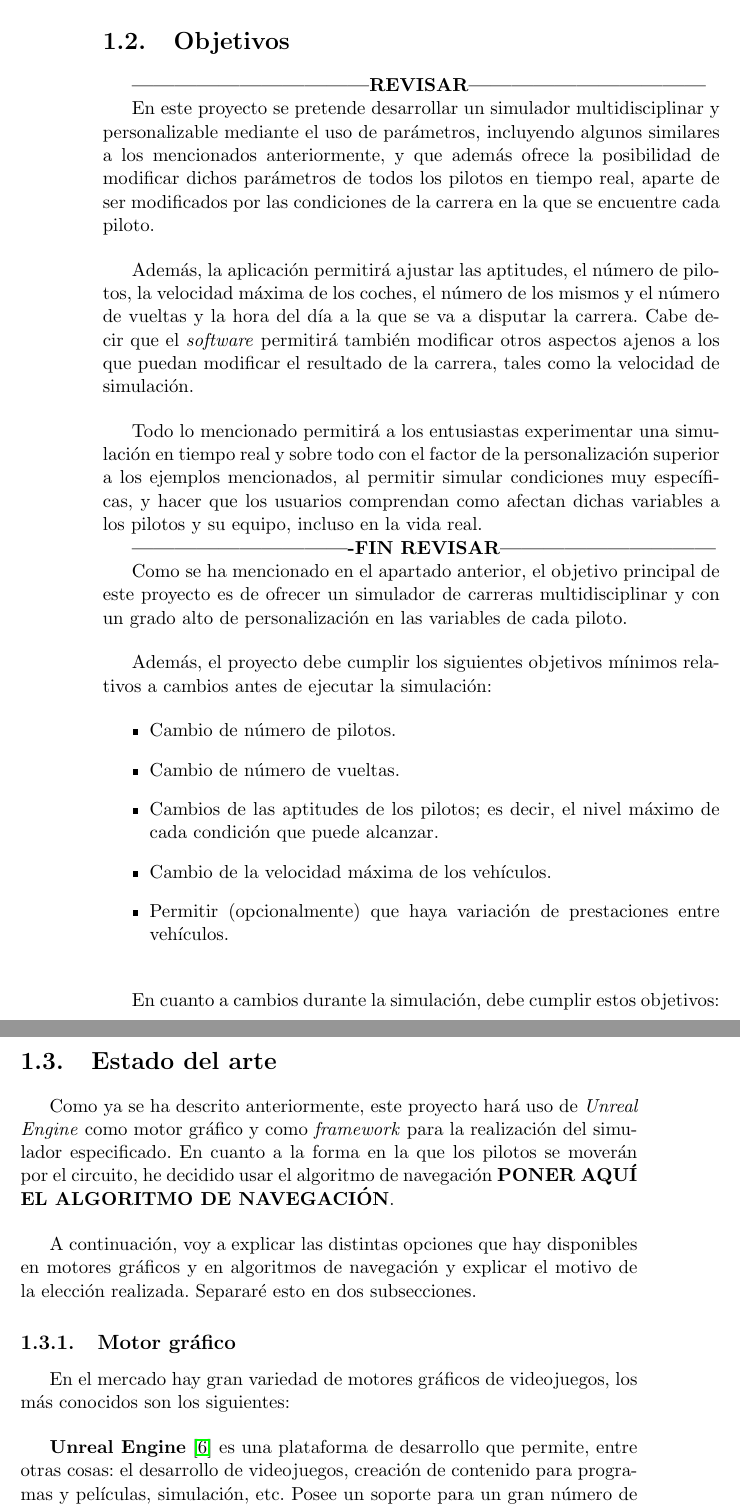
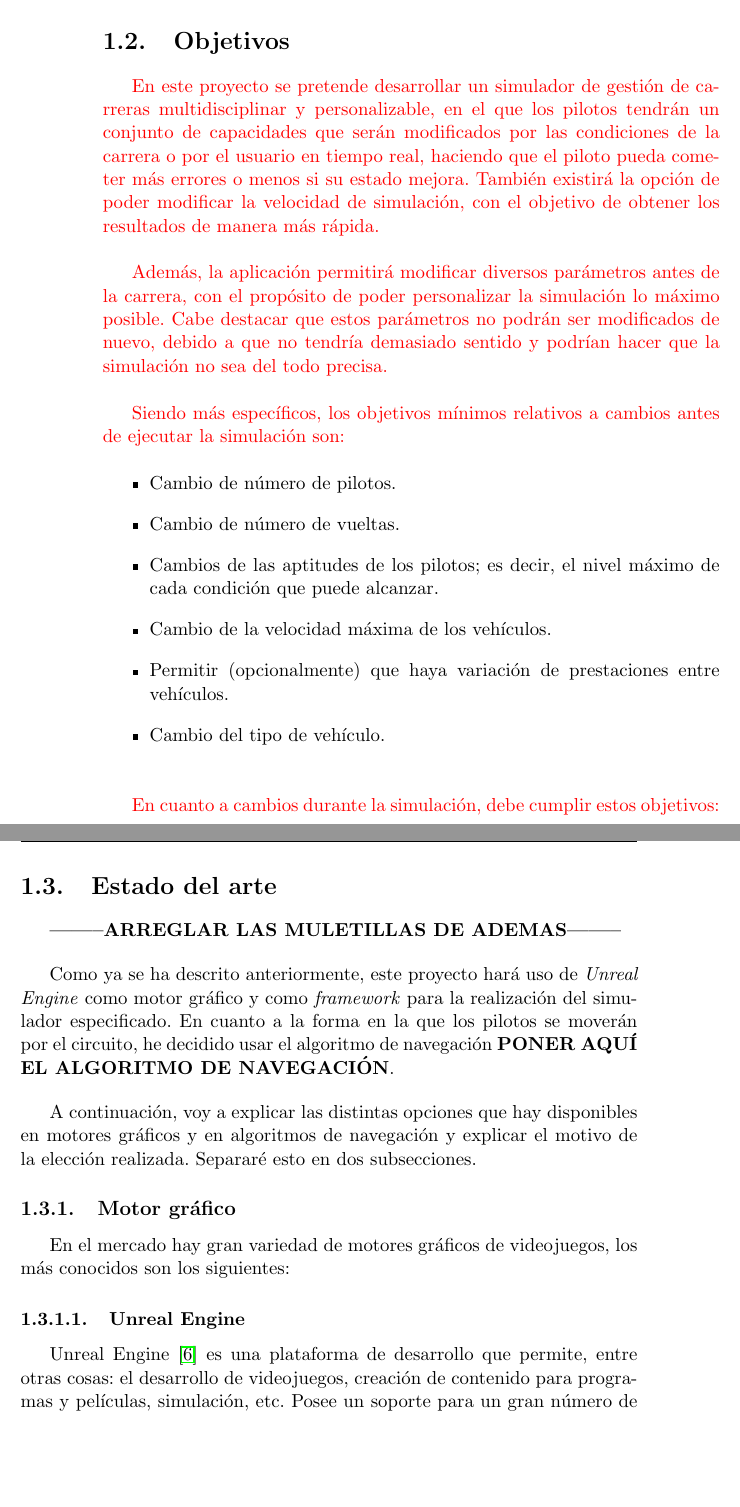
Before and after one commit to amt911/TFG-Documento, a LaTeX thesis (Plantilla_TFG_latex/proyecto.tex): two parts of pages 20 and 21 of 27, joined at a grey line, cut so that both start at the same text, the shorter picture padded with empty space. Compiled offline with pdfLaTeX.

Commit message:
Arreglo parcial de los objetivos

```diff
--- a/Plantilla_TFG_latex/proyecto.tex
+++ b/Plantilla_TFG_latex/proyecto.tex
@@ -14,7 +14,8 @@
 \usepackage[spanish]{babel}
 
 \usepackage{xcolor}
-
+\setcounter{secnumdepth}{3}
+\setcounter{tocdepth}{3}
 % \usepackage[style=list, number=none]{glossary} %
 %\usepackage{titlesec}
 %\usepackage{pailatino}
@@ -223,40 +224,35 @@ pdfproducer = {pdflatex}
 %quizas no repetir lo de la api, se sobreentiende con lo otro
 \textcolor{orange}{La motivación detrás de realizar esta aplicación es profundizar en los conocimientos previamente adquiridos en otras asignaturas del manejo de \textit{Unreal Engine} y en el aprendizaje de su API, enfocándolo al ámbito de las carreras y de los vehículos autónomos, área que me resulta muy interesante. Asimismo, se busca profundizar en el estudio de los distintos algoritmos de navegación para los vehículos del simulador, intentando escoger el que mejor se adapte a las necesidades del proyecto y que ofrezca buenos resultados.}
 
-\bigskip
+\section{Objetivos}
 
-% No obstante, el número de simuladores de gestión de carreras es relativamente pequeño y poco variado, normalmente centrándose en ciertas disciplinas concretas y en un solo equipo de carreras, sin poder interaccionar con los demás en ningún momento.
+% \textbf{---------------------------------REVISAR---------------------------------}
+
+% En este proyecto se pretende desarrollar un simulador multidisciplinar y personalizable mediante el uso de parámetros y que además ofrece la posibilidad de modificar dichos parámetros de todos los pilotos en tiempo real, aparte de ser modificados por las condiciones de la carrera en la que se encuentre cada piloto.
 
 % \bigskip
 
-% Los dos ejemplos más notables de este tipo de aplicación son:
+% Además, la aplicación permitirá ajustar las aptitudes, el número de pilotos, la velocidad máxima de los coches, el número de los mismos y el número de vueltas y la hora del día a la que se va a disputar la carrera. Cabe decir que el \textit{software} permitirá también modificar otros aspectos ajenos a los que puedan modificar el resultado de la carrera, tales como la velocidad de simulación.
 
-% \begin{itemize}
-%    \item \textit{Gran Turismo B-Spec: }Parte de la saga para consolas \textit{PlayStation} que se centra en dar órdenes a un piloto en la carrera. Dependiendo de estas decisiones y de otros factores tales como la posición en la que se encuentre, puede variar su aguante físico, mental y su agresividad, pudiendo así cometer errores. Permite utilizar una gran variedad de vehículos.
-%    \item \textit{F1 Manager 22: }Simulador de gestión de carreras centrado exclusivamente en la \textit{Formula 1}, similar al anterior simulador. La desventaja que tiene es que se centra nada más que en una disciplina particular, pero consigue un nivel alto de profundidad en los sistemas.
-% \end{itemize}
+% \bigskip
 
-\section{Objetivos}
+% Todo lo mencionado permitirá a los entusiastas experimentar una simulación en tiempo real y sobre todo con el factor de la personalización superior a los ejemplos mencionados, al permitir simular condiciones muy específicas, y hacer que los usuarios comprendan como afectan dichas variables a los pilotos y su equipo, incluso en la vida real.
 
-\textbf{---------------------------------REVISAR---------------------------------}
+% \textbf{-------------------------------FIN REVISAR------------------------------}
 
-En este proyecto se pretende desarrollar un simulador multidisciplinar y personalizable mediante el uso de parámetros, incluyendo algunos similares a los mencionados anteriormente, y que además ofrece la posibilidad de modificar dichos parámetros de todos los pilotos en tiempo real, aparte de ser modificados por las condiciones de la carrera en la que se encuentre cada piloto.
+\textcolor{red}{En este proyecto se pretende desarrollar un simulador de gestión de carreras multidisciplinar y personalizable, en el que los pilotos tendrán un conjunto de capacidades que serán modificados por las condiciones de la carrera o por el usuario en tiempo real, haciendo que el piloto pueda cometer más errores o menos si su estado mejora. También existirá la opción de poder modificar la velocidad de simulación, con el objetivo de obtener los resultados de manera más rápida.}
 
 \bigskip
 
-Además, la aplicación permitirá ajustar las aptitudes, el número de pilotos, la velocidad máxima de los coches, el número de los mismos y el número de vueltas y la hora del día a la que se va a disputar la carrera. Cabe decir que el \textit{software} permitirá también modificar otros aspectos ajenos a los que puedan modificar el resultado de la carrera, tales como la velocidad de simulación.
+\textcolor{red}{Además, la aplicación permitirá modificar diversos parámetros antes de la carrera, con el propósito de poder personalizar la simulación lo máximo posible. Cabe destacar que estos parámetros no podrán ser modificados de nuevo, debido a que no tendría demasiado sentido y podrían hacer que la simulación no sea del todo precisa.}
+
+% Como se ha mencionado en el apartado anterior, el objetivo principal de este proyecto es de ofrecer un simulador de carreras multidisciplinar y con un grado alto de personalización en las variables de cada piloto.
 
 \bigskip
 
-Todo lo mencionado permitirá a los entusiastas experimentar una simulación en tiempo real y sobre todo con el factor de la personalización superior a los ejemplos mencionados, al permitir simular condiciones muy específicas, y hacer que los usuarios comprendan como afectan dichas variables a los pilotos y su equipo, incluso en la vida real.
+% Además, el proyecto debe cumplir los siguientes objetivos mínimos relativos a cambios antes de ejecutar la simulación:
 
-\textbf{-------------------------------FIN REVISAR------------------------------}
-
-Como se ha mencionado en el apartado anterior, el objetivo principal de este proyecto es de ofrecer un simulador de carreras multidisciplinar y con un grado alto de personalización en las variables de cada piloto.
-
-\bigskip
-
-Además, el proyecto debe cumplir los siguientes objetivos mínimos relativos a cambios antes de ejecutar la simulación:
+\textcolor{red}{Siendo más específicos, los objetivos mínimos relativos a cambios antes de ejecutar la simulación son:}
 
 \begin{itemize}
    \item Cambio de número de pilotos.
@@ -264,11 +260,12 @@ Además, el proyecto debe cumplir los siguientes objetivos mínimos relativos a
    \item Cambios de las aptitudes de los pilotos; es decir, el nivel máximo de cada condición que puede alcanzar.
    \item Cambio de la velocidad máxima de los vehículos.
    \item Permitir (opcionalmente) que haya variación de prestaciones entre vehículos.
+   \item Cambio del tipo de vehículo.
 \end{itemize}
 
 \bigskip
 
-En cuanto a cambios durante la simulación, debe cumplir estos objetivos:
+\textcolor{red}{En cuanto a cambios durante la simulación, debe cumplir estos objetivos:}
 
 \begin{itemize}
    \item Seleccionar piloto de la lista de pilotos.
@@ -279,6 +277,8 @@ En cuanto a cambios durante la simulación, debe cumplir estos objetivos:
 Cabe destacar que todos estos objetivos y algunos opcionales serán explicados en detalle en apartados siguientes.
 
 \section{Estado del arte}
+\textbf{--------ARREGLAR LAS MULETILLAS DE ADEMAS--------}
+\bigskip
 
 Como ya se ha descrito anteriormente, este proyecto hará uso de \textit{Unreal Engine} como motor gráfico y como \textit{framework} para la realización del simulador especificado. En cuanto a la forma en la que los pilotos se moverán por el circuito, he decidido usar el algoritmo de navegación \textbf{PONER AQUÍ EL ALGORITMO DE NAVEGACIÓN}.
 
@@ -289,9 +289,8 @@ A continuación, voy a explicar las distintas opciones que hay disponibles en mo
 \subsection{Motor gráfico}
 En el mercado hay gran variedad de motores gráficos de videojuegos, los más conocidos son los siguientes:
 
-\bigskip
-% \begin{itemize}
-\textbf{Unreal Engine} \cite{unreal} es una plataforma de desarrollo que permite, entre otras cosas: el desarrollo de videojuegos, creación de contenido para programas y películas, simulación, etc. Posee un soporte para un gran número de plataformas, tanto consolas como móviles.
+\subsubsection{Unreal Engine}
+Unreal Engine \cite{unreal} es una plataforma de desarrollo que permite, entre otras cosas: el desarrollo de videojuegos, creación de contenido para programas y películas, simulación, etc. Posee un soporte para un gran número de plataformas, tanto consolas como móviles.
 
 \bigskip
 
```
Also changed, not shown: Plantilla_TFG_latex/prefacios/prefacio.tex (+1 -1 lines), Plantilla_TFG_latex/proyecto.pdf, Plantilla_TFG_latex/proyecto.tex (13 more changed lines).
